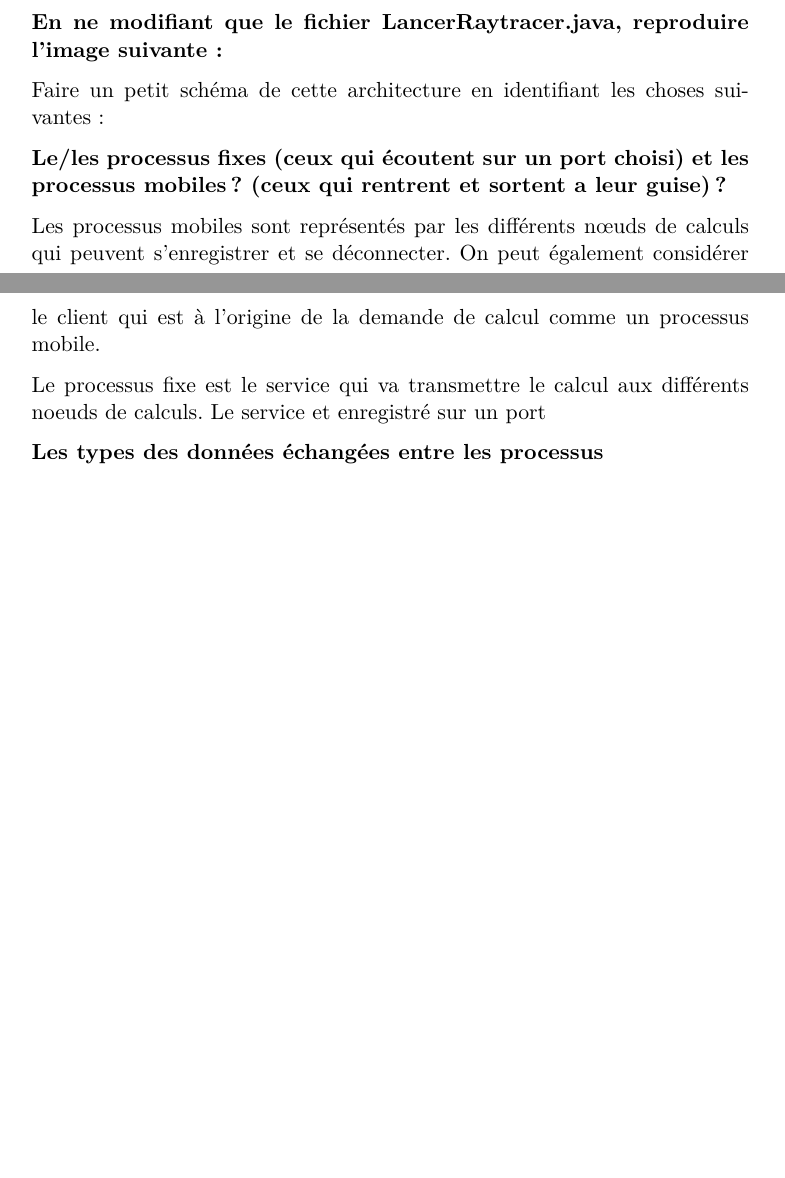
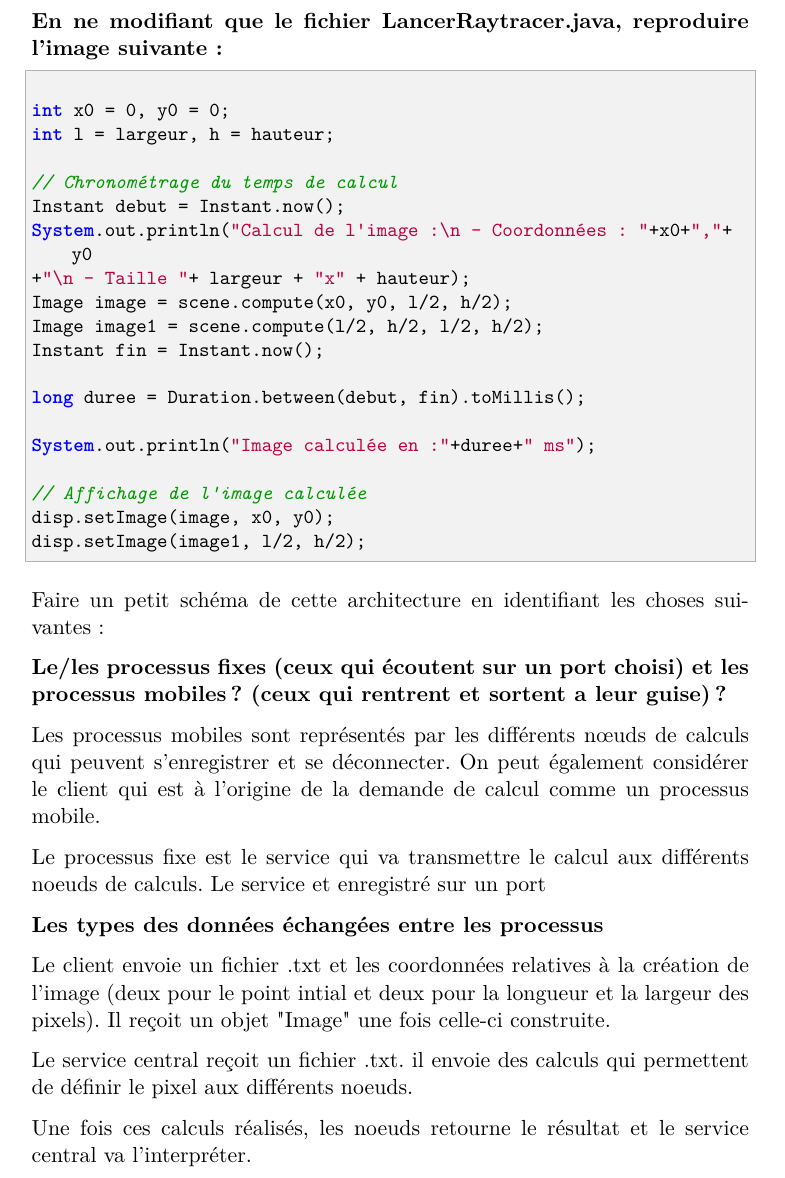
Before and after one commit to HermannT88/projet_rmi_calcul_parallele, a LaTeX document (LatexRapport/RapportTP10.tex): two parts of pages 4 and 5 of 5 before the commit and part of page 5 of 6 after it, the two joined at a grey line, cut so that both start at the same text, the shorter picture padded with empty space. Compiled offline with pdfLaTeX.

Commit message:
reponses aux questions

```diff
--- a/LatexRapport/RapportTP10.tex
+++ b/LatexRapport/RapportTP10.tex
@@ -178,6 +179,28 @@ public class Appel {
 }
 
 
+\begin{lstlisting}
+
+int x0 = 0, y0 = 0;
+int l = largeur, h = hauteur;
+
+// Chronométrage du temps de calcul
+Instant debut = Instant.now();
+System.out.println("Calcul de l'image :\n - Coordonnées : "+x0+","+y0
++"\n - Taille "+ largeur + "x" + hauteur);
+Image image = scene.compute(x0, y0, l/2, h/2);
+Image image1 = scene.compute(l/2, h/2, l/2, h/2);
+Instant fin = Instant.now();
+
+long duree = Duration.between(debut, fin).toMillis();
+
+System.out.println("Image calculée en :"+duree+" ms");
+
+// Affichage de l'image calculée
+disp.setImage(image, x0, y0);
+disp.setImage(image1, l/2, h/2);
+
+\end{lstlisting}
 
 
 Faire un petit schéma de cette architecture en identifiant les choses suivantes :
@@ -191,6 +214,13 @@ Le processus fixe est le service qui va transmettre le calcul aux différents no
 
 \textbf{Les types des données échangées entre les processus}
 
+Le client envoie un fichier .txt et les coordonnées relatives à la création de l'image (deux pour le point intial et  deux pour la longueur et la largeur des pixels). Il reçoit un objet "Image" une fois celle-ci construite.
+
+Le service central reçoit un fichier .txt. il envoie des calculs qui permettent de définir le pixel aux différents noeuds.
+
+Une fois ces calculs réalisés, les noeuds retourne le résultat et le service central va l'interpréter.
+
+
 
 \textbf{Si on veux que les calculs se fassent en parallèle que faut-il faire ?}
 
```
Also changed, not shown: LatexRapport/RapportTP10.pdf, LatexRapport/RapportTP10.tex (1 more changed lines).
